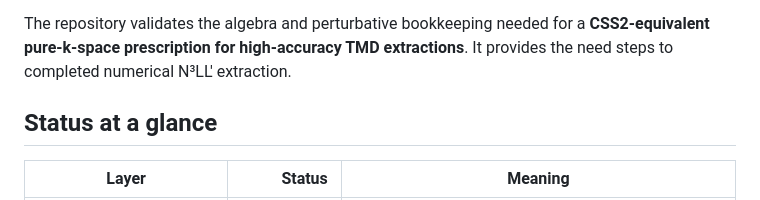
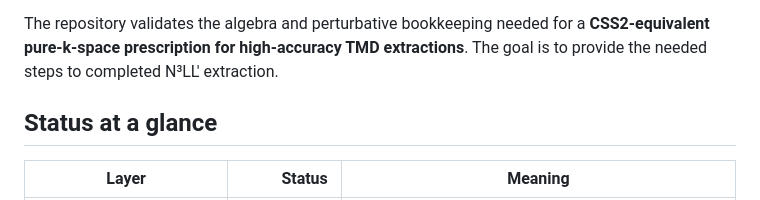
Before and after one commit to uva-spin/k-space, a Markdown page: README.md, the part around the change. Drawn GitHub-style.

Commit message:
Update README to clarify extraction goals
Clarified the goal of the repository regarding N³LL′ extraction.

```diff
--- a/README.md
+++ b/README.md
@@ -17,7 +17,7 @@ CSS2 (introduced/emphasized in Collins' 2011 book Foundations of Perturbative QC
 Exact evolution equations without power-suppressed corrections in the definitions. Better separation of perturbative and non-perturbative contributions, with explicit dependence on renormalization scale μ and rapidity scale ζ.
 
 The repository validates the algebra and perturbative bookkeeping needed for a **CSS2-equivalent pure-k-space prescription for high-accuracy TMD extractions**.
-It provides the need steps to completed numerical N³LL′ extraction.
+The goal is to provide the needed steps to completed N³LL′ extraction.
 
 ## Status at a glance
 
```
